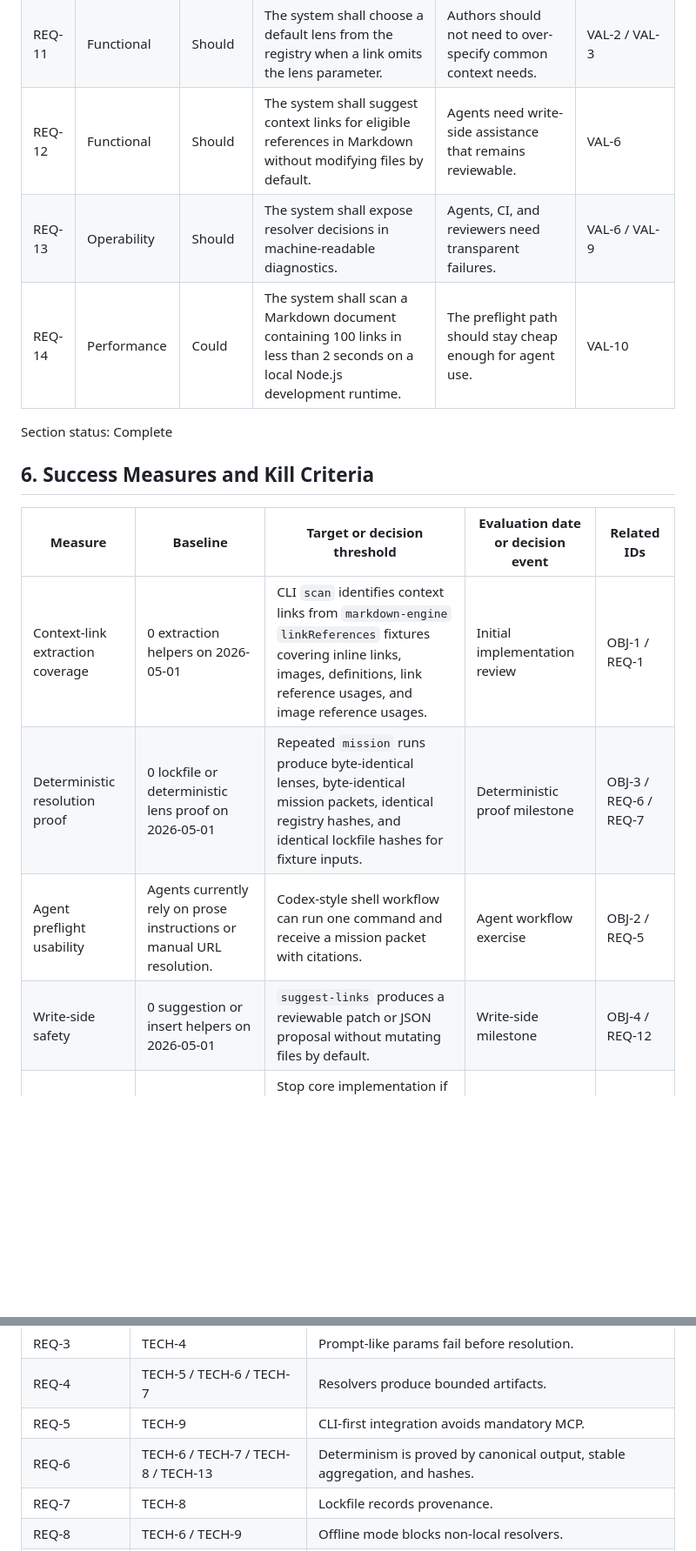
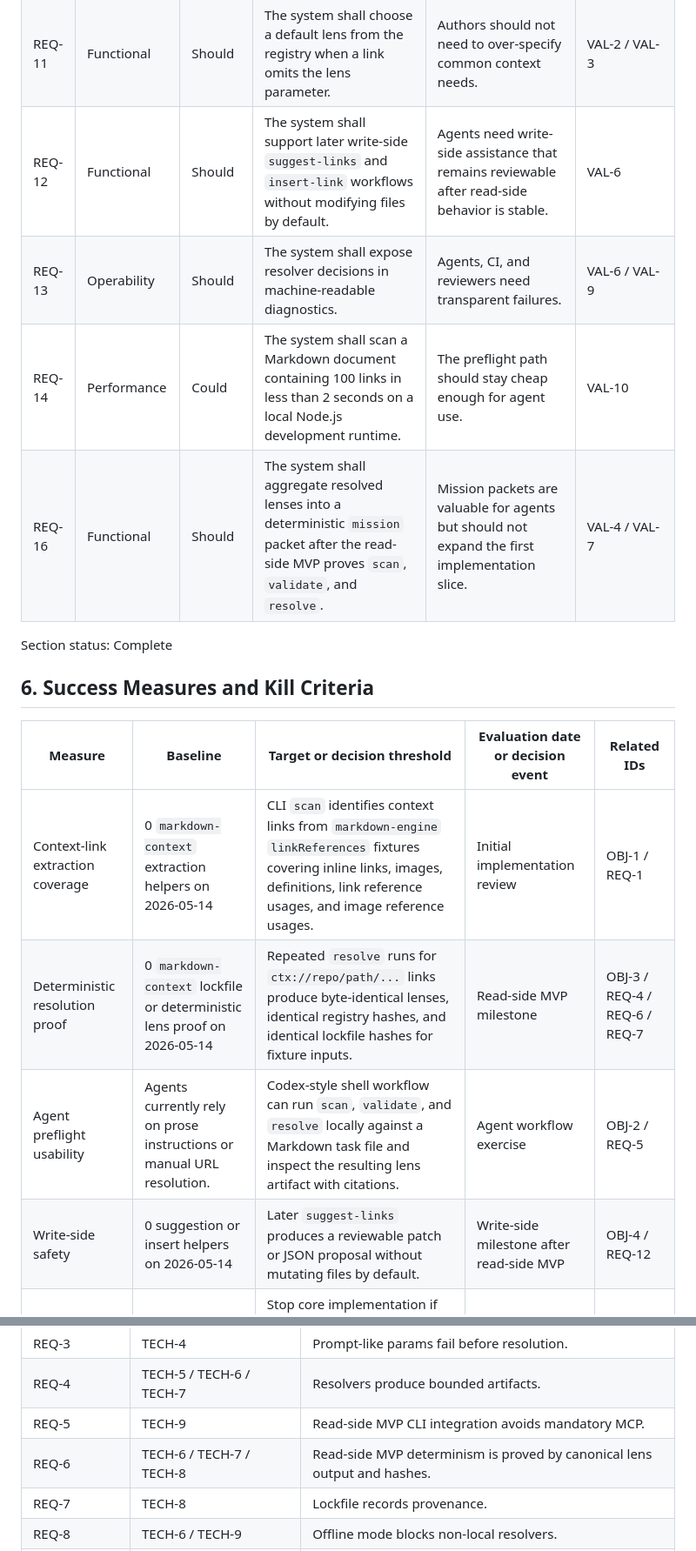
Before and after one commit to jasonbelmonti/markdown-context, a Markdown page: docs/design/markdown-context-operational-design-spec.md, 2 parts joined by grey strips. Shown at 87% size. Drawn GitHub-style; blank space fills up the shorter version.

Commit message:
Clarify markdown-context MVP readiness

```diff
--- a/docs/design/markdown-context-operational-design-spec.md
+++ b/docs/design/markdown-context-operational-design-spec.md
@@ -116,9 +118,10 @@ Section status: Complete
 | REQ-15 | Security | Must | The system shall preserve an explicit instruction/data boundary by marking source-derived lens and mission content as attributed data that cannot override caller, system, developer, or agent operating instructions. | Agents consume generated artifacts directly, so hostile source text must remain evidence rather than executable instruction. | VAL-5 / VAL-9 |
 | REQ-10 | Compatibility | Must | The system shall version the context-link grammar, registry schema, lens artifact schema, CLI JSON output, and lockfile schema. | Consumers need stable contracts. | VAL-9 |
 | REQ-11 | Functional | Should | The system shall choose a default lens from the registry when a link omits the lens parameter. | Authors should not need to over-specify common context needs. | VAL-2 / VAL-3 |
-| REQ-12 | Functional | Should | The system shall suggest context links for eligible references in Markdown without modifying files by default. | Agents need write-side assistance that remains reviewable. | VAL-6 |
+| REQ-12 | Functional | Should | The system shall support later write-side `suggest-links` and `insert-link` workflows without modifying files by default. | Agents need write-side assistance that remains reviewable after read-side behavior is stable. | VAL-6 |
 | REQ-13 | Operability | Should | The system shall expose resolver decisions in machine-readable diagnostics. | Agents, CI, and reviewers need transparent failures. | VAL-6 / VAL-9 |
 | REQ-14 | Performance | Could | The system shall scan a Markdown document containing 100 links in less than 2 seconds on a local Node.js development runtime. | The preflight path should stay cheap enough for agent use. | VAL-10 |
+| REQ-16 | Functional | Should | The system shall aggregate resolved lenses into a deterministic `mission` packet after the read-side MVP proves `scan`, `validate`, and `resolve`. | Mission packets are valuable for agents but should not expand the first implementation slice. | VAL-4 / VAL-7 |
 
 Section status: Complete
 
@@ -126,10 +129,10 @@ Section status: Complete
 
 | Measure | Baseline | Target or decision threshold | Evaluation date or decision event | Related IDs |
 | --- | --- | --- | --- | --- |
-| Context-link extraction coverage | 0 extraction helpers on 2026-05-01 | CLI `scan` identifies context links from `markdown-engine` `linkReferences` fixtures covering inline links, images, definitions, link reference usages, and image reference usages. | Initial implementation review | OBJ-1 / REQ-1 |
-| Deterministic resolution proof | 0 lockfile or deterministic lens proof on 2026-05-01 | Repeated `mission` runs produce byte-identical lenses, byte-identical mission packets, identical registry hashes, and identical lockfile hashes for fixture inputs. | Deterministic proof milestone | OBJ-3 / REQ-6 / REQ-7 |
-| Agent preflight usability | Agents currently rely on prose instructions or manual URL resolution. | Codex-style shell workflow can run one command and receive a mission packet with citations. | Agent workflow exercise | OBJ-2 / REQ-5 |
-| Write-side safety | 0 suggestion or insert helpers on 2026-05-01 | `suggest-links` produces a reviewable patch or JSON proposal without mutating files by default. | Write-side milestone | OBJ-4 / REQ-12 |
+| Context-link extraction coverage | 0 `markdown-context` extraction helpers on 2026-05-14 | CLI `scan` identifies context links from `markdown-engine` `linkReferences` fixtures covering inline links, images, definitions, link reference usages, and image reference usages. | Initial implementation review | OBJ-1 / REQ-1 |
+| Deterministic resolution proof | 0 `markdown-context` lockfile or deterministic lens proof on 2026-05-14 | Repeated `resolve` runs for `ctx://repo/path/...` links produce byte-identical lenses, identical registry hashes, and identical lockfile hashes for fixture inputs. | Read-side MVP milestone | OBJ-3 / REQ-4 / REQ-6 / REQ-7 |
+| Agent preflight usability | Agents currently rely on prose instructions or manual URL resolution. | Codex-style shell workflow can run `scan`, `validate`, and `resolve` locally against a Markdown task file and inspect the resulting lens artifact with citations. | Agent workflow exercise | OBJ-2 / REQ-5 |
+| Write-side safety | 0 suggestion or insert helpers on 2026-05-14 | Later `suggest-links` produces a reviewable patch or JSON proposal without mutating files by default. | Write-side milestone after read-side MVP | OBJ-4 / REQ-12 |
 | Stop threshold | No stop threshold exists today. | Stop core implementation if deterministic local resolution cannot be proven without network or LLM calls for at least one useful lens type. | Before first release candidate | OBJ-3 / REQ-6 / REQ-8 |
 
 Section status: Complete
@@ -356,8 +361,8 @@ Failure recovery model: Expected input, registry, resolver, and stale-lock failu
 | REQ-2 | TECH-2 / TECH-3 | Registry validation is closed vocabulary. |
 | REQ-3 | TECH-4 | Prompt-like params fail before resolution. |
 | REQ-4 | TECH-5 / TECH-6 / TECH-7 | Resolvers produce bounded artifacts. |
-| REQ-5 | TECH-9 | CLI-first integration avoids mandatory MCP. |
-| REQ-6 | TECH-6 / TECH-7 / TECH-8 / TECH-13 | Determinism is proved by canonical output, stable aggregation, and hashes. |
+| REQ-5 | TECH-9 | Read-side MVP CLI integration avoids mandatory MCP. |
+| REQ-6 | TECH-6 / TECH-7 / TECH-8 | Read-side MVP determinism is proved by canonical lens output and hashes. |
 | REQ-7 | TECH-8 | Lockfile records provenance. |
 | REQ-8 | TECH-6 / TECH-9 | Offline mode blocks non-local resolvers. |
 | REQ-9 | TECH-4 / TECH-6 / TECH-9 | Links remain data through the command path. |
```
Also changed, not shown: other parts of docs/design/markdown-context-operational-design-spec.md (+58 -43 lines).
